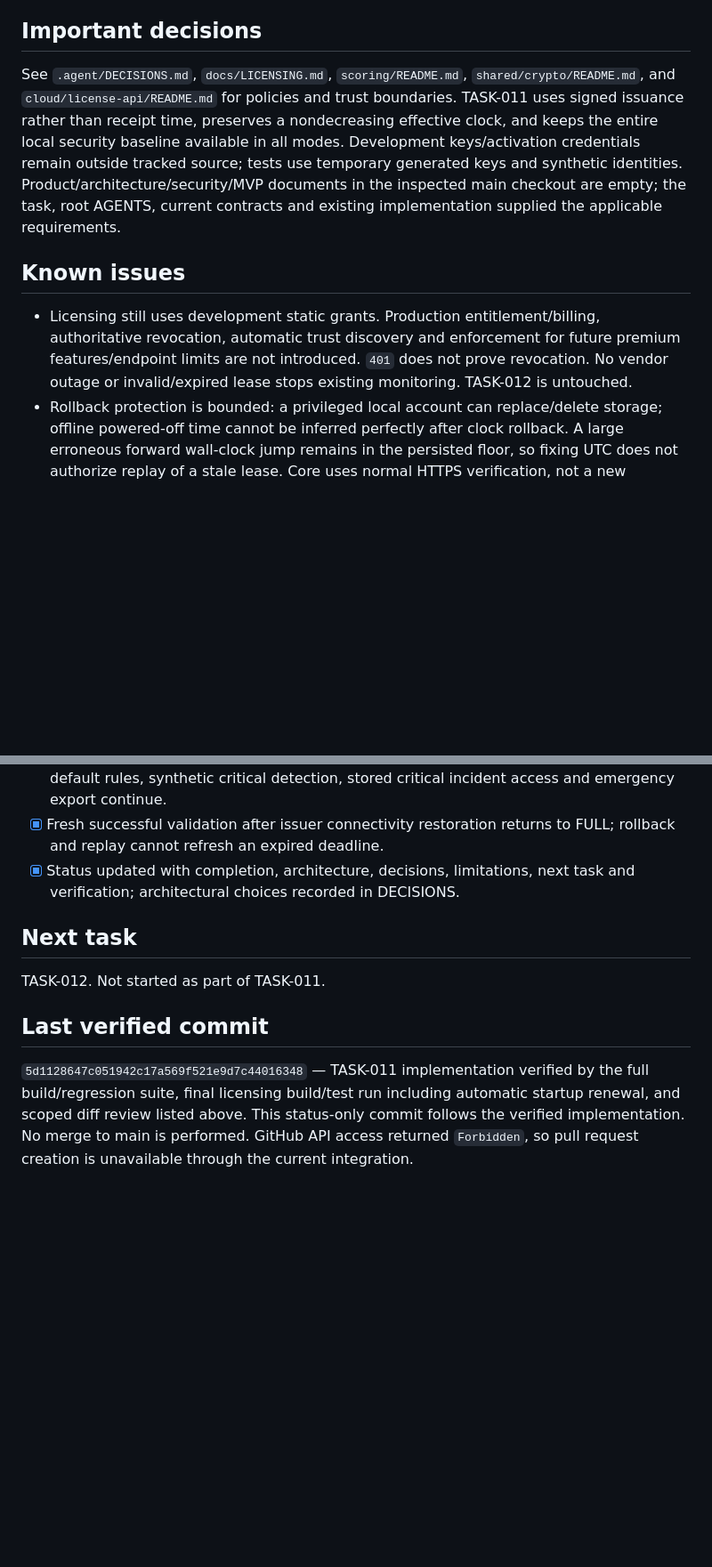
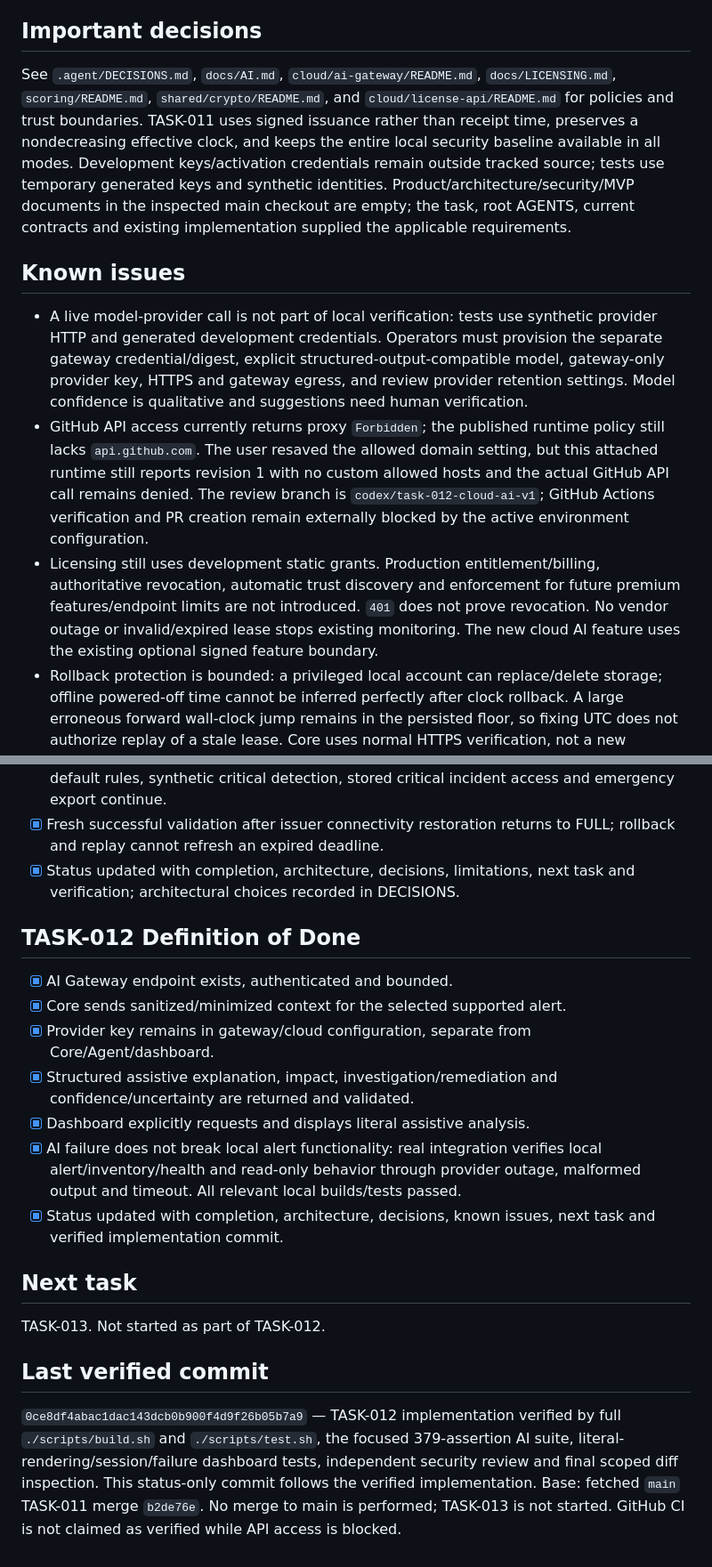
Before and after one commit to trolomaniak/SentinelAI, a Markdown page: .agent/STATUS.md, 2 parts joined by grey strips. Shown at 89% size. GitHub-like rendering; blank space fills up the shorter version.

Commit message:
docs: record TASK-012 completion and verification

```diff
--- a/.agent/STATUS.md
+++ b/.agent/STATUS.md
@@ -25,11 +27,13 @@
 
 ## Important decisions
 
-See `.agent/DECISIONS.md`, `docs/LICENSING.md`, `scoring/README.md`, `shared/crypto/README.md`, and `cloud/license-api/README.md` for policies and trust boundaries. TASK-011 uses signed issuance rather than receipt time, preserves a nondecreasing effective clock, and keeps the entire local security baseline available in all modes. Development keys/activation credentials remain outside tracked source; tests use temporary generated keys and synthetic identities. Product/architecture/security/MVP documents in the inspected main checkout are empty; the task, root AGENTS, current contracts and existing implementation supplied the applicable requirements.
+See `.agent/DECISIONS.md`, `docs/AI.md`, `cloud/ai-gateway/README.md`, `docs/LICENSING.md`, `scoring/README.md`, `shared/crypto/README.md`, and `cloud/license-api/README.md` for policies and trust boundaries. TASK-011 uses signed issuance rather than receipt time, preserves a nondecreasing effective clock, and keeps the entire local security baseline available in all modes. Development keys/activation credentials remain outside tracked source; tests use temporary generated keys and synthetic identities. Product/architecture/security/MVP documents in the inspected main checkout are empty; the task, root AGENTS, current contracts and existing implementation supplied the applicable requirements.
 
 ## Known issues
 
-- Licensing still uses development static grants. Production entitlement/billing, authoritative revocation, automatic trust discovery and enforcement for future premium features/endpoint limits are not introduced. `401` does not prove revocation. No vendor outage or invalid/expired lease stops existing monitoring. TASK-012 is untouched.
+- A live model-provider call is not part of local verification: tests use synthetic provider HTTP and generated development credentials. Operators must provision the separate gateway credential/digest, explicit structured-output-compatible model, gateway-only provider key, HTTPS and gateway egress, and review provider retention settings. Model confidence is qualitative and suggestions need human verification.
+- GitHub API access currently returns proxy `Forbidden`; the published runtime policy still lacks `api.github.com`. The user resaved the allowed domain setting, but this attached runtime still reports revision 1 with no custom allowed hosts and the actual GitHub API call remains denied. The review branch is `codex/task-012-cloud-ai-v1`; GitHub Actions verification and PR creation remain externally blocked by the active environment configuration.
+- Licensing still uses development static grants. Production entitlement/billing, authoritative revocation, automatic trust discovery and enforcement for future premium features/endpoint limits are not introduced. `401` does not prove revocation. No vendor outage or invalid/expired lease stops existing monitoring. The new cloud AI feature uses the existing optional signed feature boundary.
 - Rollback protection is bounded: a privileged local account can replace/delete storage; offline powered-off time cannot be inferred perfectly after clock rollback. A large erroneous forward wall-clock jump remains in the persisted floor, so fixing UTC does not authorize replay of a stale lease. Core uses normal HTTPS verification, not a new certificate-pinning/trust distribution system. Windows activation/key files require operator-provisioned account-restricted ACLs; Unix renewal credential permissions are checked directly. Operators still distribute public keys and retain old/new anchors during rotation.
 - Scores prioritize reported configuration findings; they do not establish effective protection, Internet exposure, attack probability, or telemetry completeness. A zero rounded score can reflect small positive raw values, explicit confidence discounts, resolved alerts, or missing observations. It never proves safety.
 - Criticality/exposure are operator declarations or policy defaults. Confidence weights are not statistically calibrated. The default 12-hour coverage freshness label and seven-/30-day scoring age windows serve different purposes and are exposed separately.
@@ -47,10 +51,20 @@ See `.agent/DECISIONS.md`, `docs/LICENSING.md`, `scoring/README.md`, `shared/cry
 - [x] Fresh successful validation after issuer connectivity restoration returns to FULL; rollback and replay cannot refresh an expired deadline.
 - [x] Status updated with completion, architecture, decisions, limitations, next task and verification; architectural choices recorded in DECISIONS.
 
+## TASK-012 Definition of Done
+
+- [x] AI Gateway endpoint exists, authenticated and bounded.
+- [x] Core sends sanitized/minimized context for the selected supported alert.
+- [x] Provider key remains in gateway/cloud configuration, separate from Core/Agent/dashboard.
+- [x] Structured assistive explanation, impact, investigation/remediation and confidence/uncertainty are returned and validated.
+- [x] Dashboard explicitly requests and displays literal assistive analysis.
+- [x] AI failure does not break local alert functionality: real integration verifies local alert/inventory/health and read-only behavior through provider outage, malformed output and timeout. All relevant local builds/tests passed.
+- [x] Status updated with completion, architecture, decisions, known issues, next task and verified implementation commit.
+
 ## Next task
 
-TASK-012. Not started as part of TASK-011.
+TASK-013. Not started as part of TASK-012.
 
 ## Last verified commit
 
-`5d1128647c051942c17a569f521e9d7c44016348` — TASK-011 implementation verified by the full build/regression suite, final licensing build/test run including automatic startup renewal, and scoped diff review listed above. This status-only commit follows the verified implementation. No merge to main is performed. GitHub API access returned `Forbidden`, so pull request creation is unavailable through the current integration.
+`0ce8df4abac1dac143dcb0b900f4d9f26b05b7a9` — TASK-012 implementation verified by full `./scripts/build.sh` and `./scripts/test.sh`, the focused 379-assertion AI suite, literal-rendering/session/failure dashboard tests, independent security review and final scoped diff inspection. This status-only commit follows the verified implementation. Base: fetched `main` TASK-011 merge `b2de76e`. No merge to main is performed; TASK-013 is not started. GitHub CI is not claimed as verified while API access is blocked.
```
Also changed, not shown: other parts of .agent/STATUS.md (+5 -3 lines).
